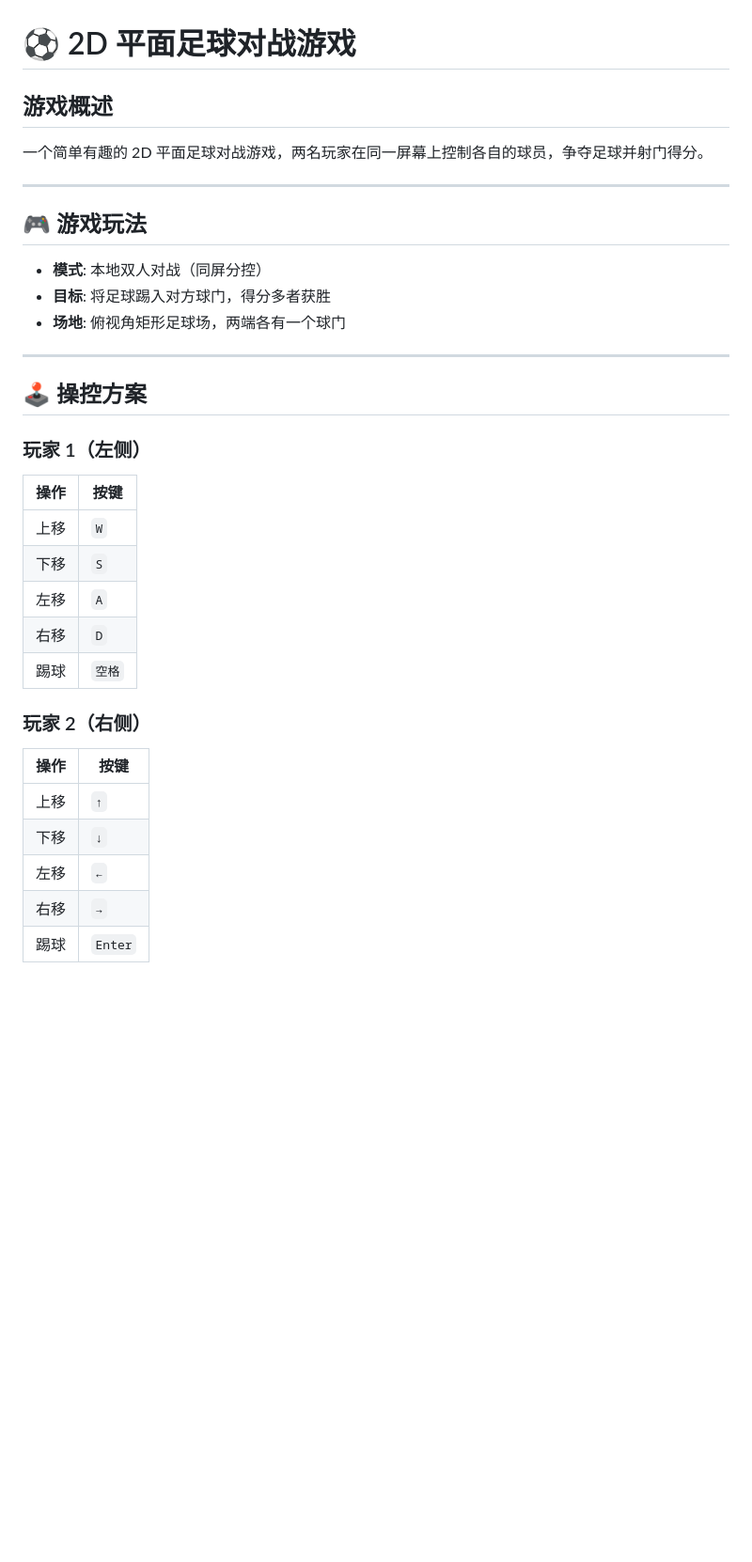
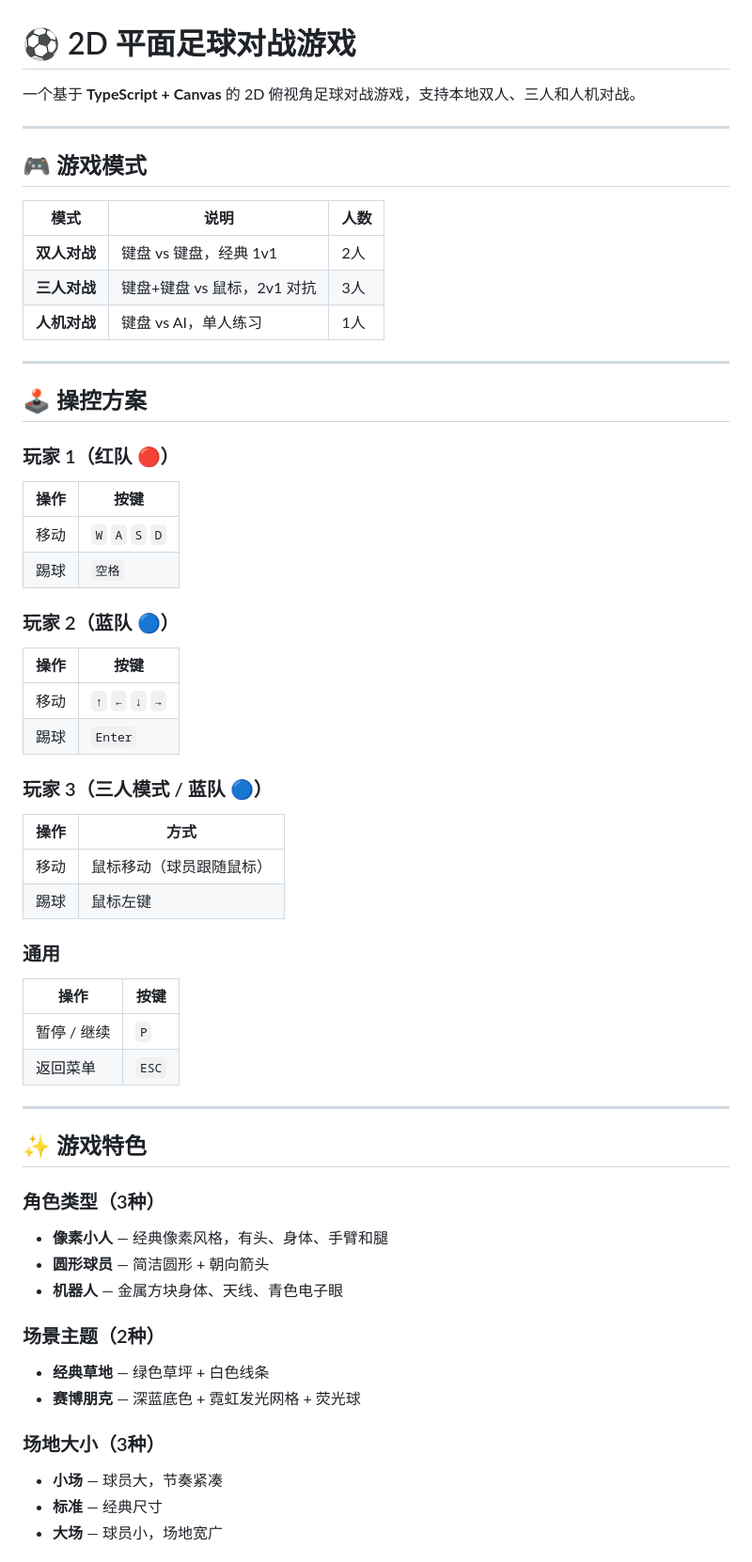
Before and after one commit to ZJL-1246/football-game, a Markdown page: README.md, the part around one of its changes. Shown at 94% size. Rendered like a GitHub page; blank space fills up the shorter version.

```diff
--- a/README.md
+++ b/README.md
@@ -1,35 +1,60 @@
 # ⚽ 2D 平面足球对战游戏
 
-## 游戏概述
-
-一个简单有趣的 2D 平面足球对战游戏，两名玩家在同一屏幕上控制各自的球员，争夺足球并射门得分。
+一个基于 **TypeScript + Canvas** 的 2D 俯视角足球对战游戏，支持本地双人、三人和人机对战。
 
 ---
 
-## 🎮 游戏玩法
+## 🎮 游戏模式
 
-- **模式**: 本地双人对战（同屏分控）
-- **目标**: 将足球踢入对方球门，得分多者获胜
-- **场地**: 俯视角矩形足球场，两端各有一个球门
+| 模式 | 说明 | 人数 |
+|------|------|------|
+| **双人对战** | 键盘 vs 键盘，经典 1v1 | 2人 |
+| **三人对战** | 键盘+键盘 vs 鼠标，2v1 对抗 | 3人 |
+| **人机对战** | 键盘 vs AI，单人练习 | 1人 |
 
 ---
 
 ## 🕹️ 操控方案
 
-### 玩家 1（左侧）
+### 玩家 1（红队 🔴）
 | 操作 | 按键 |
 |------|------|
-| 上移 | `W` |
-| 下移 | `S` |
-| 左移 | `A` |
-| 右移 | `D` |
+| 移动 | `W` `A` `S` `D` |
 | 踢球 | `空格` |
 
-### 玩家 2（右侧）
+### 玩家 2（蓝队 🔵）
 | 操作 | 按键 |
 |------|------|
-| 上移 | `↑` |
-| 下移 | `↓` |
-| 左移 | `←` |
-| 右移 | `→` |
+| 移动 | `↑` `←` `↓` `→` |
 | 踢球 | `Enter` |
+
+### 玩家 3（三人模式 / 蓝队 🔵）
+| 操作 | 方式 |
+|------|------|
+| 移动 | 鼠标移动（球员跟随鼠标） |
+| 踢球 | 鼠标左键 |
+
+### 通用
+| 操作 | 按键 |
+|------|------|
+| 暂停 / 继续 | `P` |
+| 返回菜单 | `ESC` |
+
+---
+
+## ✨ 游戏特色
+
+### 角色类型（3种）
+- **像素小人** — 经典像素风格，有头、身体、手臂和腿
+- **圆形球员** — 简洁圆形 + 朝向箭头
+- **机器人** — 金属方块身体、天线、青色电子眼
+
+### 场景主题（2种）
+- **经典草地** — 绿色草坪 + 白色线条
+- **赛博朋克** — 深蓝底色 + 霓虹发光网格 + 荧光球
+
+### 场地大小（3种）
+- **小场** — 球员大，节奏紧凑
+- **标准** — 经典尺寸
+- **大场** — 球员小，场地宽广
+
```
Also changed, not shown: other parts of README.md (+69 -86 lines).
